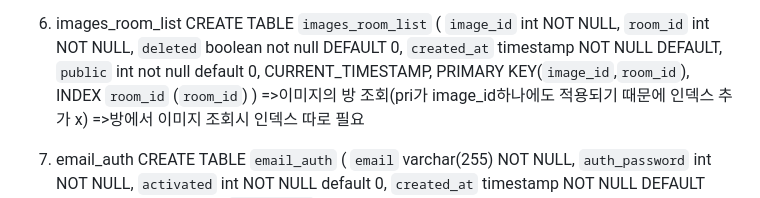
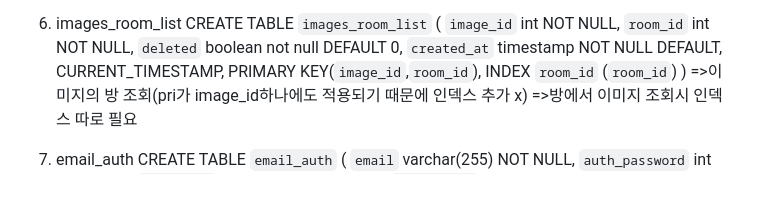
Before and after one commit to Nliker/ImageUs, a Markdown page: back/README.md, the part around the change. Drawn GitHub-style.

Commit message:
스키마 수정

```diff
--- a/back/README.md
+++ b/back/README.md
@@ -97,7 +97,6 @@ CREATE TABLE `images_room_list` (
   `room_id` int NOT NULL,
   `deleted` boolean not null DEFAULT 0,
   `created_at` timestamp NOT NULL DEFAULT,
-  `public` int not null default 0,
   CURRENT_TIMESTAMP,
   PRIMARY KEY(`image_id`,`room_id`),
   INDEX `room_id` (`room_id`)
```
